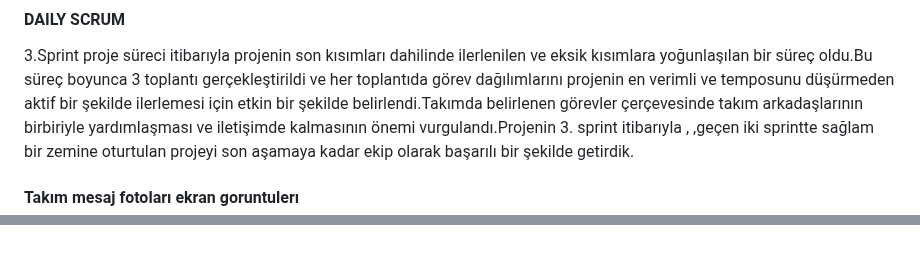
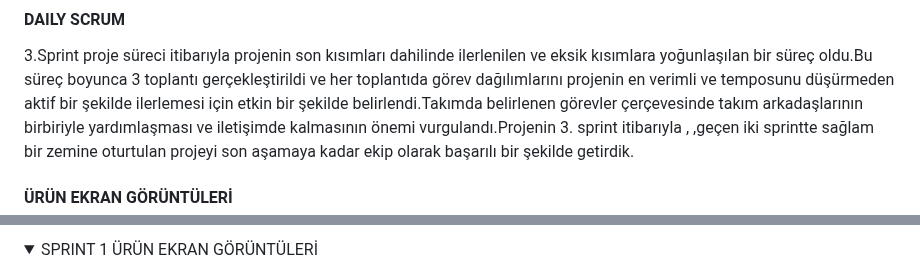
Before and after one commit to bugrahankaramollaoglu/greefin, a Markdown page: README.md, 2 parts joined by grey strips. Drawn GitHub-style; folded sections open.

```diff
--- a/README.md
+++ b/README.md
@@ -277,6 +274,7 @@ Yapılması gereken bütün görevler yerine getirilmiş ve sprint sonu belirlen
 
  3.Sprint proje süreci itibarıyla projenin son kısımları dahilinde ilerlenilen ve eksik kısımlara yoğunlaşılan bir süreç oldu.Bu süreç boyunca 3 toplantı gerçekleştirildi ve her toplantıda görev dağılımlarını projenin en verimli ve temposunu düşürmeden aktif bir şekilde ilerlemesi için etkin bir şekilde belirlendi.Takımda belirlenen görevler çerçevesinde takım arkadaşlarının birbiriyle yardımlaşması ve iletişimde kalmasının  önemi vurgulandı.Projenin 3. sprint itibarıyla , ,geçen iki sprintte  sağlam bir zemine oturtulan  projeyi son aşamaya kadar  ekip olarak başarılı bir şekilde getirdik.
 
- #### Takım mesaj fotoları ekran goruntulerı
+
+ #### ÜRÜN EKRAN GÖRÜNTÜLERİ
 
 
@@ -283,4 +282,5 @@ Yapılması gereken bütün görevler yerine getirilmiş ve sprint sonu belirlen
 
 
+  <summary> SPRINT 1 ÜRÜN EKRAN GÖRÜNTÜLERİ  </summary>
 
 
```
Also changed, not shown: other parts of README.md (+25 -19 lines).
